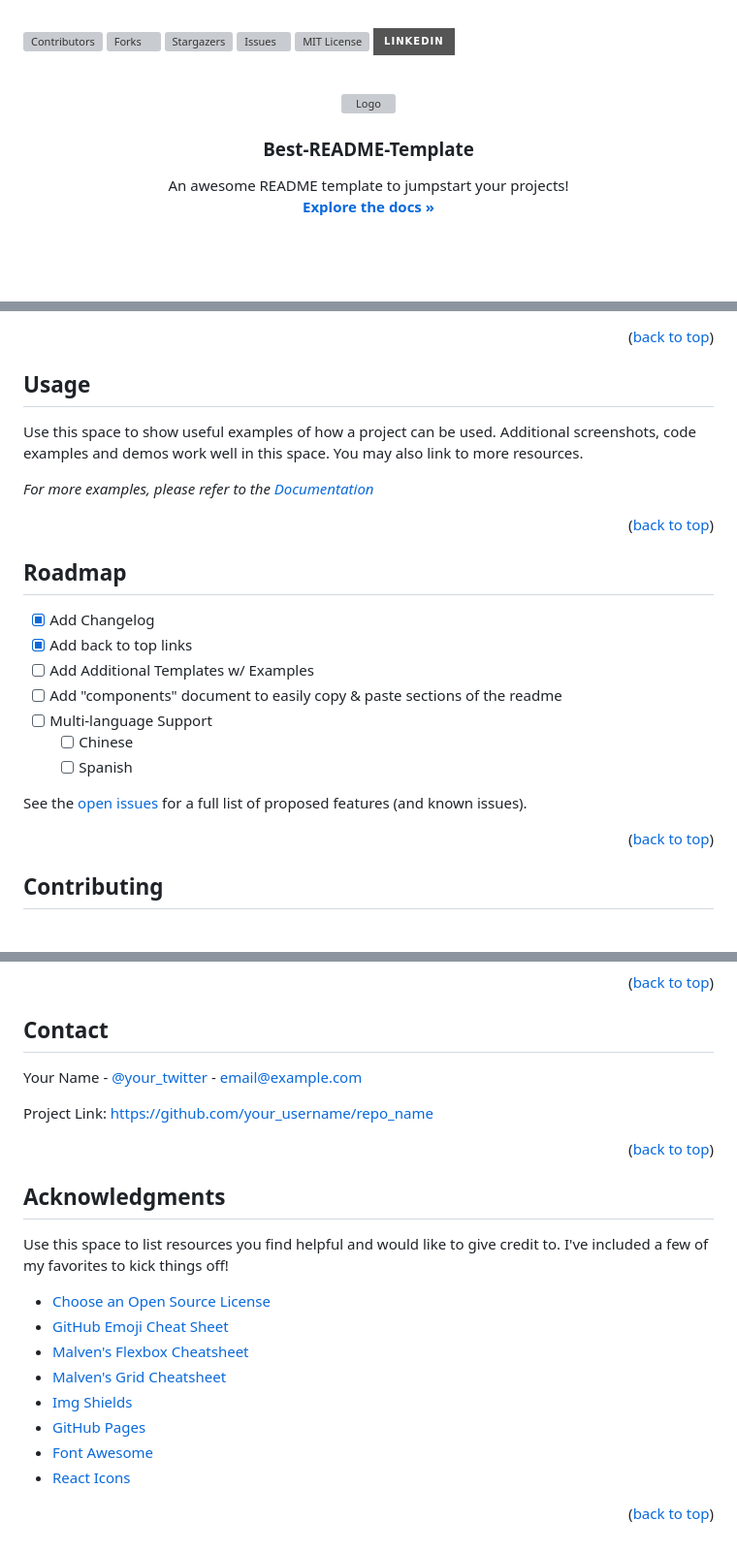
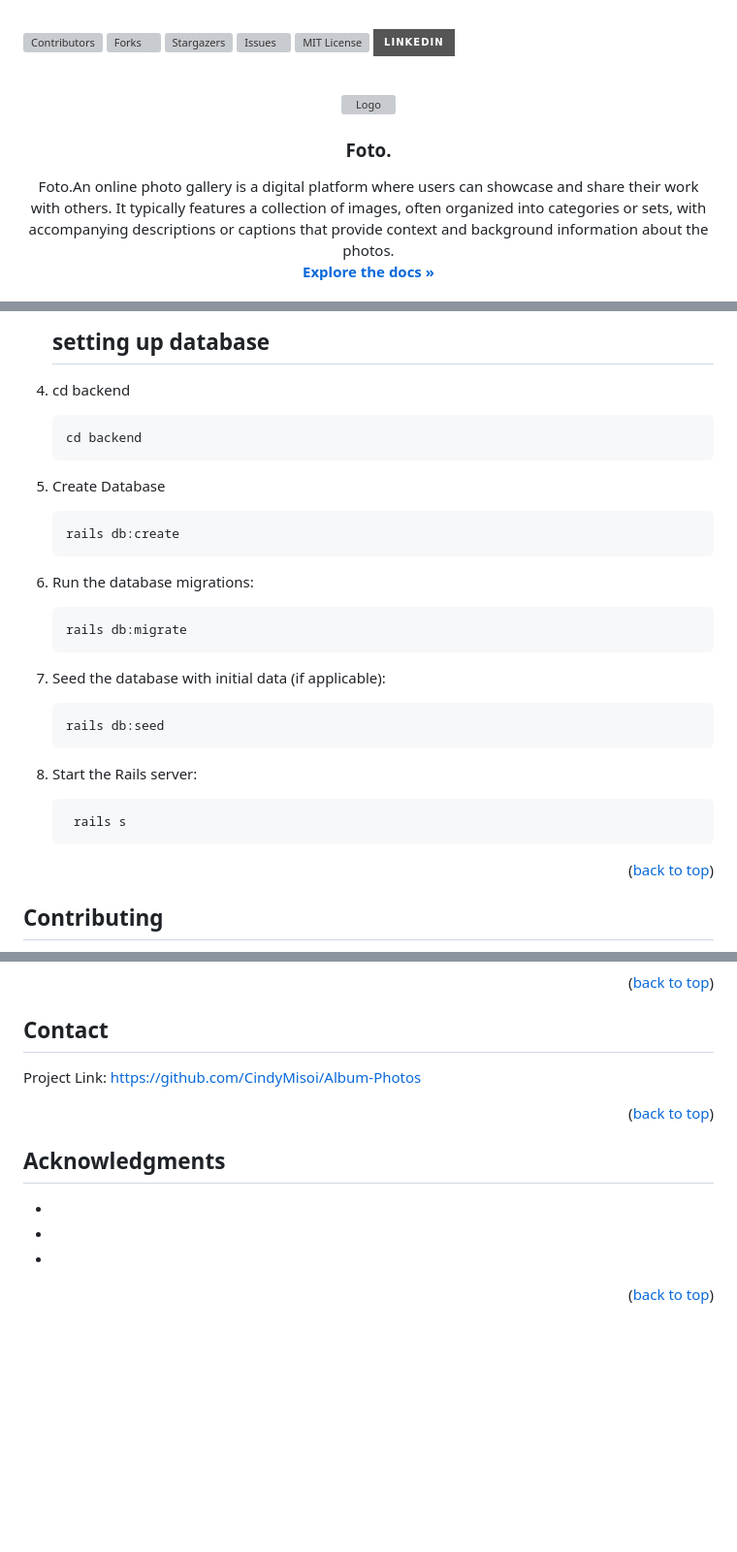
Before and after one commit to CindyMisoi/Album-Photos, a Markdown page: README.md, 3 parts joined by grey strips. Shown at 97% size. Rendered like a GitHub page; badges without logos; blank space fills up the shorter version; grey boxes are pictures that could not be loaded.

````diff
--- a/README.md
+++ b/README.md
@@ -34,8 +34,8 @@
     <img src="images/logo.png" alt="Logo" width="80" height="80">
   </a>
 
-  <h3 align="center">Best-README-Template</h3>
+<h3 align="center">Foto.</h3>
 
   <p align="center">
-    An awesome README template to jumpstart your projects!
+    Foto.An online photo gallery is a digital platform where users can showcase and share their work with others. It typically features a collection of images, often organized into categories or sets, with accompanying descriptions or captions that provide context and background information about the photos.
     <br />
@@ -150,32 +155,27 @@ _Below is an example of how you can instruct your audience on installing and set
    ```
 
-<p align="right">(<a href="#readme-top">back to top</a>)</p>
+   ## setting up database
+1. cd backend
+   ```sh
+   cd backend
+   ```
+2. Create Database
+   ```sh
+   rails db:create
+   ```
+3. Run the database migrations:
+   ```sh
+   rails db:migrate
+   ```
 
-
-
-<!-- USAGE EXAMPLES -->
-## Usage
-
-Use this space to show useful examples of how a project can be used. Additional screenshots, code examples and demos work well in this space. You may also link to more resources.
-
-_For more examples, please refer to the [Documentation](https://example.com)_
-
-<p align="right">(<a href="#readme-top">back to top</a>)</p>
-
-
-
-<!-- ROADMAP -->
-## Roadmap
-
-- [x] Add Changelog
-- [x] Add back to top links
-- [ ] Add Additional Templates w/ Examples
-- [ ] Add "components" document to easily copy & paste sections of the readme
-- [ ] Multi-language Support
-    - [ ] Chinese
-    - [ ] Spanish
-
-See the [open issues](https://github.com/othneildrew/Best-README-Template/issues) for a full list of proposed features (and known issues).
+4. Seed the database with initial data (if applicable):
+   ```sh
+   rails db:seed
+   ```
+5. Start the Rails server:
+   ```sh
+    rails s
+   ```
 
 <p align="right">(<a href="#readme-top">back to top</a>)</p>
 
@@ -211,9 +211,7 @@ Distributed under the MIT License. See `LICENSE.txt` for more information.
 <!-- CONTACT -->
 ## Contact
 
-Your Name - [@your_twitter](https://twitter.com/your_username) - email@example.com
-
-Project Link: [https://github.com/your_username/repo_name](https://github.com/your_username/repo_name)
+Project Link: [https://github.com/CindyMisoi/Album-Photos](https://github.com/CindyMisoi/Album-Photos)
 
 <p align="right">(<a href="#readme-top">back to top</a>)</p>
 
@@ -222,16 +220,9 @@ Project Link: [https://github.com/your_username/repo_name](https://github.com/yo
 <!-- ACKNOWLEDGMENTS -->
 ## Acknowledgments
 
-Use this space to list resources you find helpful and would like to give credit to. I've included a few of my favorites to kick things off!
-
-* [Choose an Open Source License](https://choosealicense.com)
-* [GitHub Emoji Cheat Sheet](https://www.webpagefx.com/tools/emoji-cheat-sheet)
-* [Malven's Flexbox Cheatsheet](https://flexbox.malven.co/)
-* [Malven's Grid Cheatsheet](https://grid.malven.co/)
-* [Img Shields](https://shields.io)
-* [GitHub Pages](https://pages.github.com)
-* [Font Awesome](https://fontawesome.com)
-* [React Icons](https://react-icons.github.io/react-icons/search)
+* []()
+* []()
+* []()
 
 <p align="right">(<a href="#readme-top">back to top</a>)</p>
 
@@ -239,21 +230,19 @@ Use this space to list resources you find helpful and would like to give credit
 
 <!-- MARKDOWN LINKS & IMAGES -->
 <!-- https://www.markdownguide.org/basic-syntax/#reference-style-links -->
-[contributors-shield]: https://img.shields.io/github/contributors/othneildrew/Best-README-Template.svg?style=for-the-badge
-[contributors-url]: https://github.com/othneildrew/Best-README-Template/graphs/contributors
-[forks-shield]: https://img.shields.io/github/forks/othneildrew/Best-README-Template.svg?style=for-the-badge
-[forks-url]: https://github.com/othneildrew/Best-README-Template/network/members
-[stars-shield]: https://img.shields.io/github/stars/othneildrew/Best-README-Template.svg?style=for-the-badge
-[stars-url]: https://github.com/othneildrew/Best-README-Template/stargazers
-[issues-shield]: https://img.shields.io/github/issues/othneildrew/Best-README-Template.svg?style=for-the-badge
-[issues-url]: https://github.com/othneildrew/Best-README-Template/issues
-[license-shield]: https://img.shields.io/github/license/othneildrew/Best-README-Template.svg?style=for-the-badge
-[license-url]: https://github.com/othneildrew/Best-README-Template/blob/master/LICENSE.txt
+[contributors-shield]: https://img.shields.io/github/contributors/github_username/repo_name.svg?style=for-the-badge
+[contributors-url]: https://github.com/github_username/repo_name/graphs/contributors
+[forks-shield]: https://img.shields.io/github/forks/github_username/repo_name.svg?style=for-the-badge
+[forks-url]: https://github.com/github_username/repo_name/network/members
+[stars-shield]: https://img.shields.io/github/stars/github_username/repo_name.svg?style=for-the-badge
+[stars-url]: https://github.com/github_username/repo_name/stargazers
+[issues-shield]: https://img.shields.io/github/issues/github_username/repo_name.svg?style=for-the-badge
+[issues-url]: https://github.com/github_username/repo_name/issues
+[license-shield]: https://img.shields.io/github/license/github_username/repo_name.svg?style=for-the-badge
+[license-url]: https://github.com/github_username/repo_name/blob/master/LICENSE.txt
 [linkedin-shield]: https://img.shields.io/badge/-LinkedIn-black.svg?style=for-the-badge&logo=linkedin&colorB=555
-[linkedin-url]: https://linkedin.com/in/othneildrew
-[product-screenshot]: images/screenshot.png
-[Next.js]: https://img.shields.io/badge/next.js-000000?style=for-the-badge&logo=nextdotjs&logoColor=white
-[Next-url]: https://nextjs.org/
+[linkedin-url]: https://linkedin.com/in/linkedin_username
+[foto]: images/screenshot.png
 [React.js]: https://img.shields.io/badge/React-20232A?style=for-the-badge&logo=react&logoColor=61DAFB
 [React-url]: https://reactjs.org/
 [Vue.js]: https://img.shields.io/badge/Vue.js-35495E?style=for-the-badge&logo=vuedotjs&logoColor=4FC08D
````
Also changed, not shown: other parts of README.md (+45 -40 lines).
